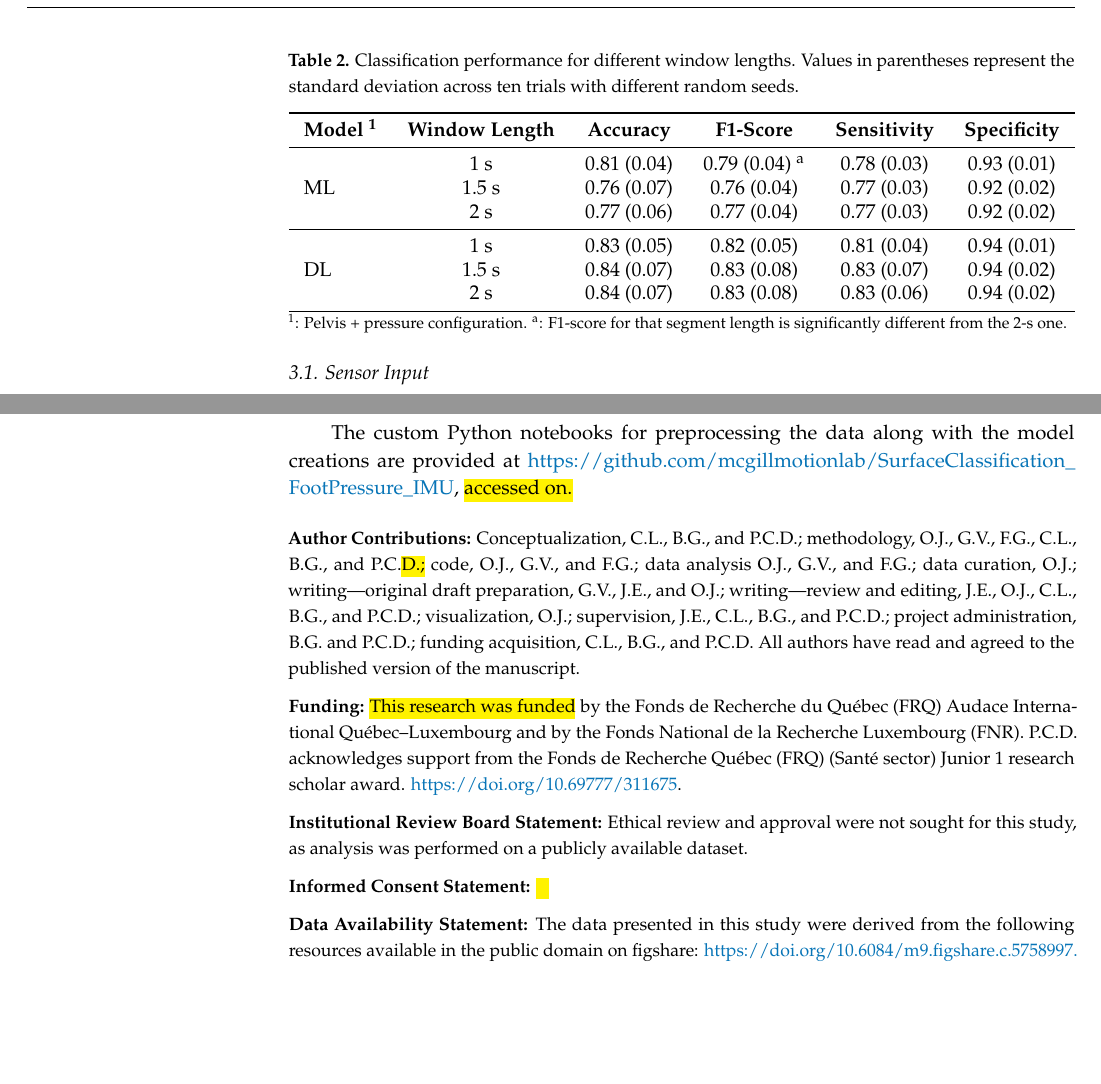
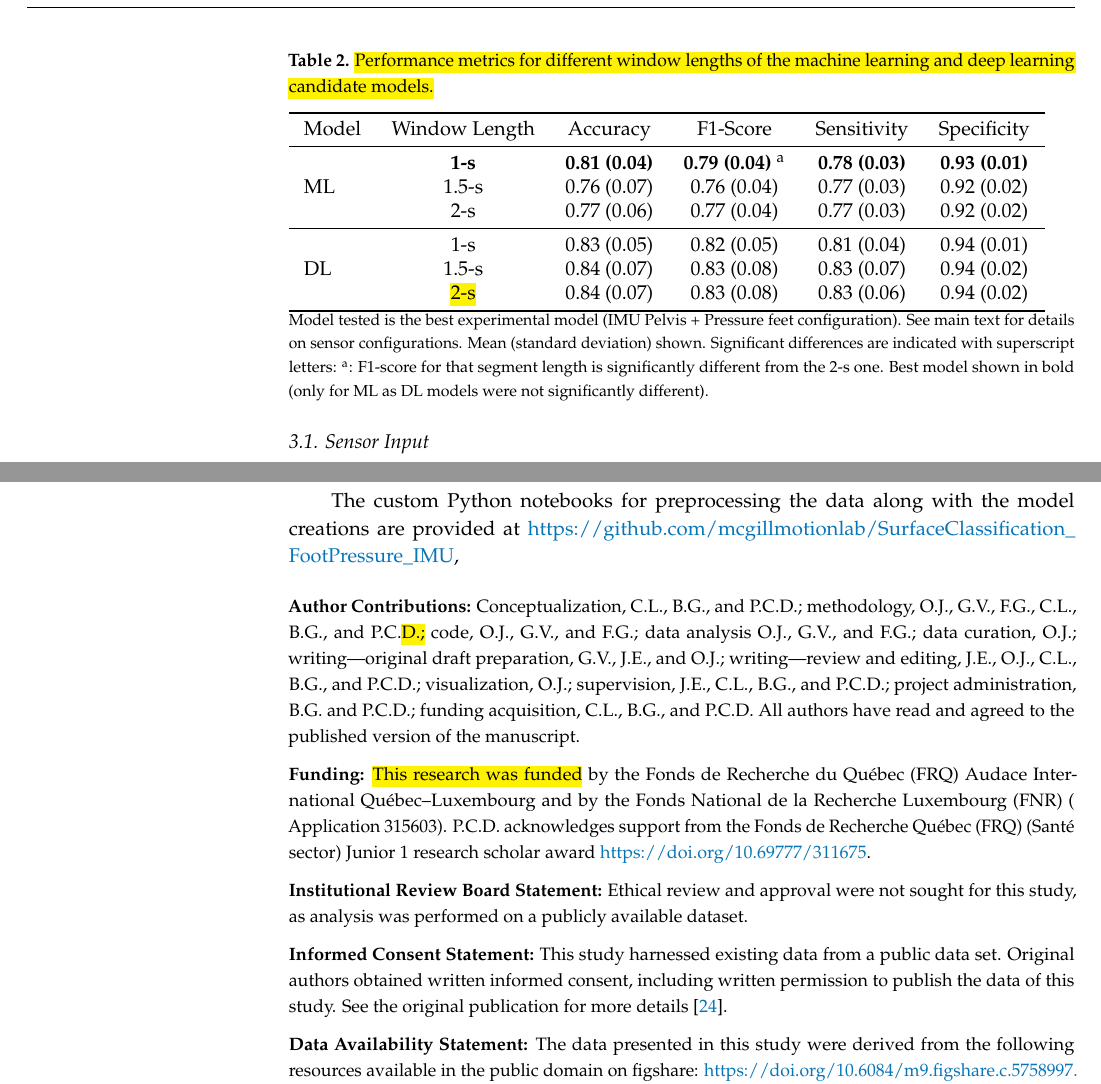
Before and after one commit to mcgillmotionlab/SurfaceClassification_FootPressure_IMU, a LaTeX paper (sensors-4005495.tex): two parts of pages 7 and 12 of 20, joined at a grey line, cut at the place of the change, the shorter picture padded with empty space. Compiled offline with pdfLaTeX.

Commit message:
corrected proofs in progress

```diff
--- a/sensors-4005495.tex
+++ b/sensors-4005495.tex
@@ -93,10 +93,12 @@
 % use this color to track revisions
 \usepackage{xcolor}
 \definecolor{revision}{rgb}{0,0,0}
-\definecolor{revision2}{rgb}{1,0,0}
+\definecolor{revision2}{rgb}{0,0,0}
 %=================================================================
 % Full title of the paper (Capitalized)
-\Title{\highlighting{Outdoor} %MDPI: The title is different from the one submitted online at susy.mdpi.com (Walking classification based on inertial measurement unit and foot pressure sensor data). Please confirm which is correct.
+\Title{\highlighting{Outdoor}
+%MDPI: The title is different from the one submitted online at susy.mdpi.com (Walking classification based on inertial measurement unit and foot pressure sensor data). Please confirm which is correct.
+% AUTHOR RESPONSE: This new title is correct. It was changed based on reviewer comment
  Walking Classification Based on Inertial Measurement Unit and Foot Pressure Sensor Data}
 
 % MDPI internal command: Title for citation in the left column
@@ -124,11 +126,14 @@ Philippe C. Dixon $^{1,}$*\orcidE{}
 
 
 \address{%
-$^{1}$ \quad Department of Kinesiology and Physical Education, McGill University, Montreal, \hl{QC H3A 0G4,} %MDPI: We added postcode. Please confirm. Same below.
+$^{1}$ \quad Department of Kinesiology and Physical Education, McGill University, Montreal, \hl{QC H2W 1S4,} %MDPI: We added postcode. Please confirm. Same below.
+% AUTHOR: Postal code corrected
  Canada; \hl{oussama.jlassi@mcgill.ca (O.J.); jill.emmerzaal@mcgill.ca (J.E.)} %MDPI: We added these email addresses here according to those submitted online at susy.mdpi.com. Please confirm.
+ % AUTHOR: confirmed.
 \\
 $^{2}$ \quad  Department of Mathematics, University of Luxembourg, \hl{4365} Esch-sur-Alzette, Luxembourg; \hl{gabriella.vinco@uni.lu (G.V.); christophe.ley@uni.lu (C.L.)}\\
 $^{3}$ \quad \hl{Department of Precision Health, Luxembourg Institute of Health,} %MDPI: We arranged the authors’ address information from subordinate to superior. Please check and confirm this modification.
+% AUTHOR: confirmed
  \hl{1445} Luxembourg, Luxembourg; \hl{frederic.garcia@lih.lu (F.G.); bernd.grimm@lih.lu (B.G.)} \\
 }
 
@@ -287,25 +298,30 @@ Abbreviations: Inertial Measurement Unit (IMU).}}
 \begin{table}[H]
 \setlength{\tabcolsep}{2.68mm}
 %\centering
-\caption{Classification performance for different window lengths. Values in parentheses represent the standard deviation across ten trials with different random seeds.}
+\caption{\hl{Performance metrics for different window lengths of the machine learning and deep
+learning candidate models.}}
+% AUTHOR: updated table title and caption to match table 1 content style
 \begin{tabular}{lccccc}
 \toprule
-\textbf{Model \textsuperscript{1}} & \textbf{Window Length} &  \textbf{Accuracy} & \textbf{F1-Score} & \textbf{Sensitivity} & \textbf{Specificity} \\
+Model & Window Length &  Accuracy & F1-Score & Sensitivity & Specificity \\
 \midrule
 \multirow{3}{*}{ML}
-  & 1 s & 0.81 (0.04) & 0.79 (0.04) \textsuperscript{a} & 0.78 (0.03) & 0.93 (0.01) \\
-  & 1.5 s & 0.76 (0.07) & 0.76 (0.04) & 0.77 (0.03) & 0.92 (0.02) \\
-  & 2 s & 0.77 (0.06) & 0.77 (0.04) & 0.77 (0.03) & 0.92 (0.02) \\
+  & \textbf{1-s} & \textbf{0.81 (0.04)} & \textbf{0.79 (0.04)} \textsuperscript{a} & \textbf{0.78 (0.03)} & \textbf{0.93 (0.01)} \\
+  & 1.5-s & 0.76 (0.07) & 0.76 (0.04) & 0.77 (0.03) & 0.92 (0.02) \\
+  & 2-s & 0.77 (0.06) & 0.77 (0.04) & 0.77 (0.03) & 0.92 (0.02) \\
 \midrule
 \multirow{3}{*}{DL}
-  & 1 s & 0.83 (0.05) & 0.82 (0.05) & 0.81 (0.04) & 0.94 (0.01) \\
-  & 1.5 s & 0.84 (0.07) & 0.83 (0.08) & 0.83 (0.07) & 0.94 (0.02) \\
-  & 2 s & 0.84 (0.07) & 0.83 (0.08) & 0.83 (0.06) & 0.94 (0.02) \\
+  & 1-s & 0.83 (0.05) & 0.82 (0.05) & 0.81 (0.04) & 0.94 (0.01) \\
+  & 1.5-s & 0.84 (0.07) & 0.83 (0.08) & 0.83 (0.07) & 0.94 (0.02) \\
+  & \hl{2-s}
+  % AUTHOR: Changed s to -s to match style suggested in main text
+  & 0.84 (0.07) & 0.83 (0.08) & 0.83 (0.06) & 0.94 (0.02) \\
 \bottomrule
 \end{tabular}
 % \caption*{{ }}
 
-\noindent{\footnotesize{\textsuperscript{1}: Pelvis + pressure configuration. \textsuperscript{a}: F1-score for that segment length is significantly different from the 2-s one.}}
+\noindent{\footnotesize{Model tested is the best experimental model (IMU Pelvis + Pressure feet configuration). See main text for details on sensor configurations. Mean (standard deviation) shown. Significant differences are indicated
+with superscript letters: \textsuperscript{a}: F1-score for that segment length is significantly different from the 2-s one.} Best model shown in bold (only for ML as DL models were not significantly different).}
 \label{tab:sliding_window_analysis}
 \end{table}
 
@@ -416,25 +433,29 @@ Lastly, our models depend on a complex sensor set-up. Achieving the best predict
 
 %
 \subsection{Code Availability}
-The custom Python notebooks for preprocessing the data along with the model creations are provided at \url{https://github.com/mcgillmotionlab/SurfaceClassification_FootPressure_IMU}, \hl{accessed on.} %MDPI: Please add the access date (format: Date Month Year), e.g., accessed on 1 January 2020. Please note that the access date should be before the paper received date
-
+The custom Python notebooks for preprocessing the data along with the model creations are provided at \url{https://github.com/mcgillmotionlab/SurfaceClassification_FootPressure_IMU}, %\hl{accessed on.} %MDPI: Please add the access date (format: Date Month Year), e.g., accessed on 1 January 2020. Please note that the access date should be before the paper received date
+% AUTHOR: This is our code related to the current manuscript. It was modified later than submission date based on reviewer comments.
 
 
 \vspace{6pt}
 %%%%%%%%%%%%%%%%%%%%%%%%%%%%%%%%%%%%%%%%%%
 \authorcontributions{Conceptualization, C.L., B.G., and P.C.D.; methodology, O.J., G.V., F.G., C.L., B.G., and P.C.\hl{D.;} %MDPI: We removed “X.”, please confirm.
+% AUTHOR: confirmed
  code, O.J., G.V., and F.G.; data analysis O.J., G.V., and F.G.; data curation, O.J.; writing---original draft preparation, G.V., J.E., and O.J.; writing---review and editing, J.E., O.J., C.L., B.G., and P.C.D.; visualization, O.J.; supervision, J.E., C.L., B.G., and P.C.D.; project administration, B.G. and P.C.D.; funding acquisition, C.L., B.G., and P.C.D. All authors have read and agreed to the published version of the manuscript.}
 
 \funding{\hl{This research was funded} %MDPI: Information regarding the funder and the funding number should be provided. Please check the accuracy of funding data and any other information carefully. Any updates after publication should be carefully considered.
- by the Fonds de Recherche du Qu\'ebec (FRQ) Audace International Qu\'ebec--Luxembourg and by the Fonds National de la Recherche Luxembourg (FNR). P.C.D. acknowledges support
+% AUTHOR: added funding number
+ by the Fonds de Recherche du Qu\'ebec (FRQ) Audace International Qu\'ebec--Luxembourg and by the Fonds National de la Recherche Luxembourg (FNR) ( Application 315603). P.C.D. acknowledges support
 from the Fonds de Recherche Qu\'ebec (FRQ) (Sant\'e sector) Junior 1 research
-scholar award. \url{https://doi.org/10.69777/311675}.}
+scholar award \url{https://doi.org/10.69777/311675}.}
 
 \institutionalreview{Ethical review and approval were not sought for this study, as analysis was performed on a publicly available dataset.}
 
-\informedconsent{\hl{~~~}} %MDPI: Any research article describing a study involving humans should contain this statement. Please add ``Informed consent was obtained from all subjects involved in the study.'' OR ``Patient consent was waived due to REASON (please provide a detailed justification).'' OR ``Not applicable'' for studies not involving humans. You might also choose to exclude this statement if the study did not involve humans.
+\informedconsent{This study harnessed existing data from a public data set. Original authors obtained written informed consent, including written permission to publish the data of this study. See the original publication for more details~\cite{losing_2022}. }
+%MDPI: Any research article describing a study involving humans should contain this statement. Please add ``Informed consent was obtained from all subjects involved in the study.'' OR ``Patient consent was waived due to REASON (please provide a detailed justification).'' OR ``Not applicable'' for studies not involving humans. You might also choose to exclude this statement if the study did not involve humans.
 
 %Written informed consent for publication must be obtained from participating patients who can be identified (including by the patients themselves). Please state ``Written informed consent has been obtained from the patient(s) to publish this paper'' if applicable.}
+% AUTHOR: Added information about informed consent
 
 \dataavailability{The data presented in this study were derived from the following resources available in the public domain on figshare: \url{https://doi.org/10.6084/m9.figshare.c.5758997.v1}.}
 
```
Also changed, not shown: sensors-4005495.tex (63 more changed lines).
